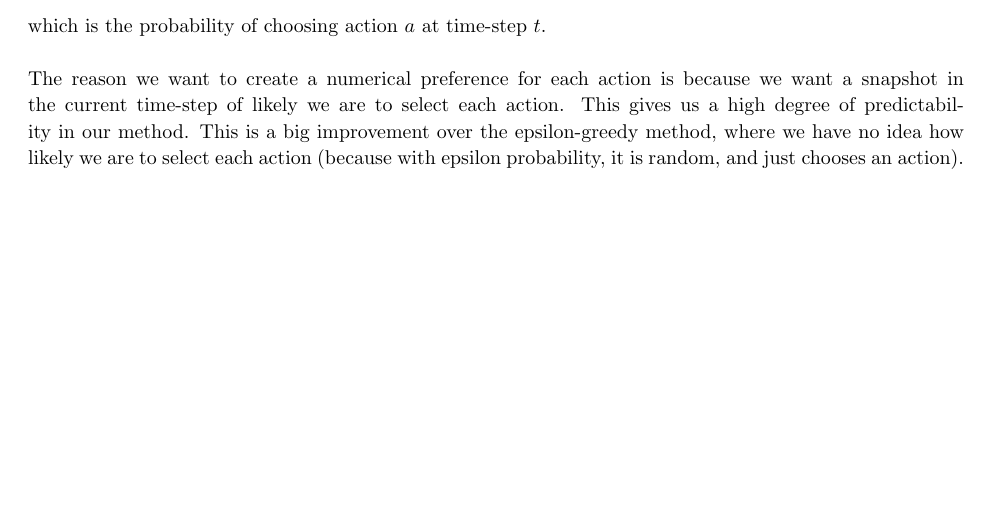
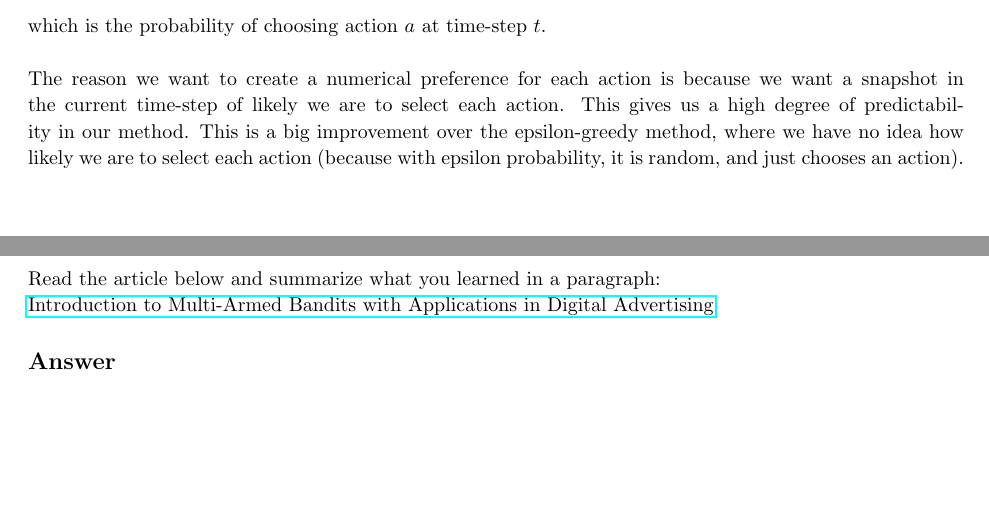
Before and after one commit to arjangupta/rbe595-rl, a LaTeX problem sheet (week2_latex_assignment/week2.tex): part of page 7 of 7 before the commit and two parts of pages 7 and 8 of 8 after it, the two joined at a grey line, cut so that both start at the same text. Compiled offline with pdfLaTeX; a LaTeX package or settings file that is missing is left out.

Commit message:
Add Problem 6 prompt

```diff
--- a/week2_latex_assignment/week2.tex
+++ b/week2_latex_assignment/week2.tex
@@ -12,6 +12,7 @@
 \usepackage{gensymb}
 \usepackage[framed,numbered,autolinebreaks,useliterate]{mcode}
 \usepackage{listings}
+\usepackage{hyperref}
 
 \graphicspath{{./images/}}
 
@@ -305 +311,9 @@
+    Read the article below and summarize what you learned in a paragraph:
+
+    \href{https://web.archive.org/web/20220122192029/https://www.spotx.tv/resources/blog/developer-blog/introduction-to-multi-armed-bandits-with-applications-in-digital-advertising/}{Introduction to Multi-Armed Bandits with Applications in Digital Advertising}
+
+    \subsection{Answer}
+
+\end{homeworkProblem}
+
 \end{document}
```
Also changed, not shown: week2_latex_assignment/week2.pdf, week2_latex_assignment/week2.tex (5 more changed lines).
